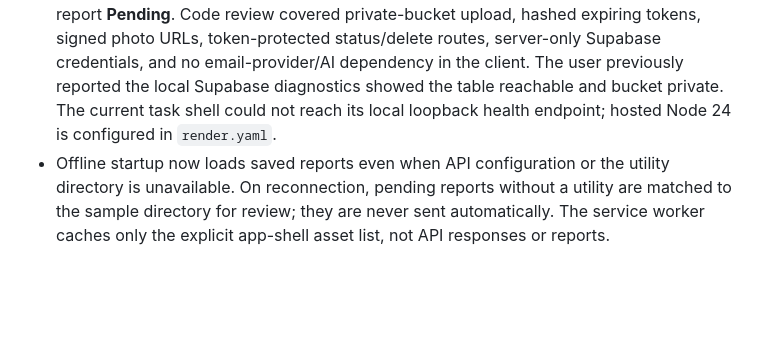
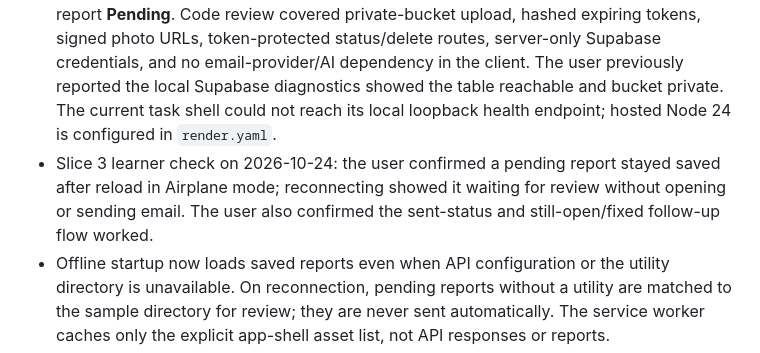
Before and after one commit to ehunde/CitizenWater, a Markdown page: devpost/checklist.md, the part around one of its changes. GitHub-like rendering; blank space fills up the shorter version.

Commit message:
Complete offline follow-up and archive

```diff
--- a/devpost/checklist.md
+++ b/devpost/checklist.md
@@ -78,6 +78,7 @@ Activity mode: [live app and editor, explicit static fallback, focused alternati
 - Product decision on 2026-10-16: add Supabase cloud storage for reports/photos when a citizen opens an email draft, with a private read-only expiring link. Keep IndexedDB for offline and local follow-up. The app's Express server uses a server-only key; no anonymous table or bucket policies are added.
 - Product decision on 2026-10-24: remove the **Copy report details**, **Download photo to attach**, and **Replace photo** controls as requested. If email draft creation or cloud sharing fails, the report stays local; CitizenWater does not offer a copy or attachment fallback. Label the action **Open email draft** so it does not imply the app sent the message. Scope and recovery copy now match this choice.
 - Slice 2 learner check on 2026-10-24: the user confirmed the private report/photo link was working and then confirmed that closing the email draft without sending leaves the report **Pending**. Code review covered private-bucket upload, hashed expiring tokens, signed photo URLs, token-protected status/delete routes, server-only Supabase credentials, and no email-provider/AI dependency in the client. The user previously reported the local Supabase diagnostics showed the table reachable and bucket private. The current task shell could not reach its local loopback health endpoint; hosted Node 24 is configured in `render.yaml`.
+- Slice 3 learner check on 2026-10-24: the user confirmed a pending report stayed saved after reload in Airplane mode; reconnecting showed it waiting for review without opening or sending email. The user also confirmed the sent-status and still-open/fixed follow-up flow worked.
 - Offline startup now loads saved reports even when API configuration or the utility directory is unavailable. On reconnection, pending reports without a utility are matched to the sample directory for review; they are never sent automatically. The service worker caches only the explicit app-shell asset list, not API responses or reports.
 - The learner's Firefox location request did not respond; use faster-accuracy coordinates, a 30-second browser timeout, and a 32-second watchdog with Firefox/Windows recovery guidance. The learner still needs to reload and retry in Firefox.
 - The available system runtime is Node 20.18.0 although the approved spec targets Node 24; Express installed and the server started under Node 20, but final verification should also run under Node 24.
```
Also changed, not shown: other parts of devpost/checklist.md (+1 -1 lines).
